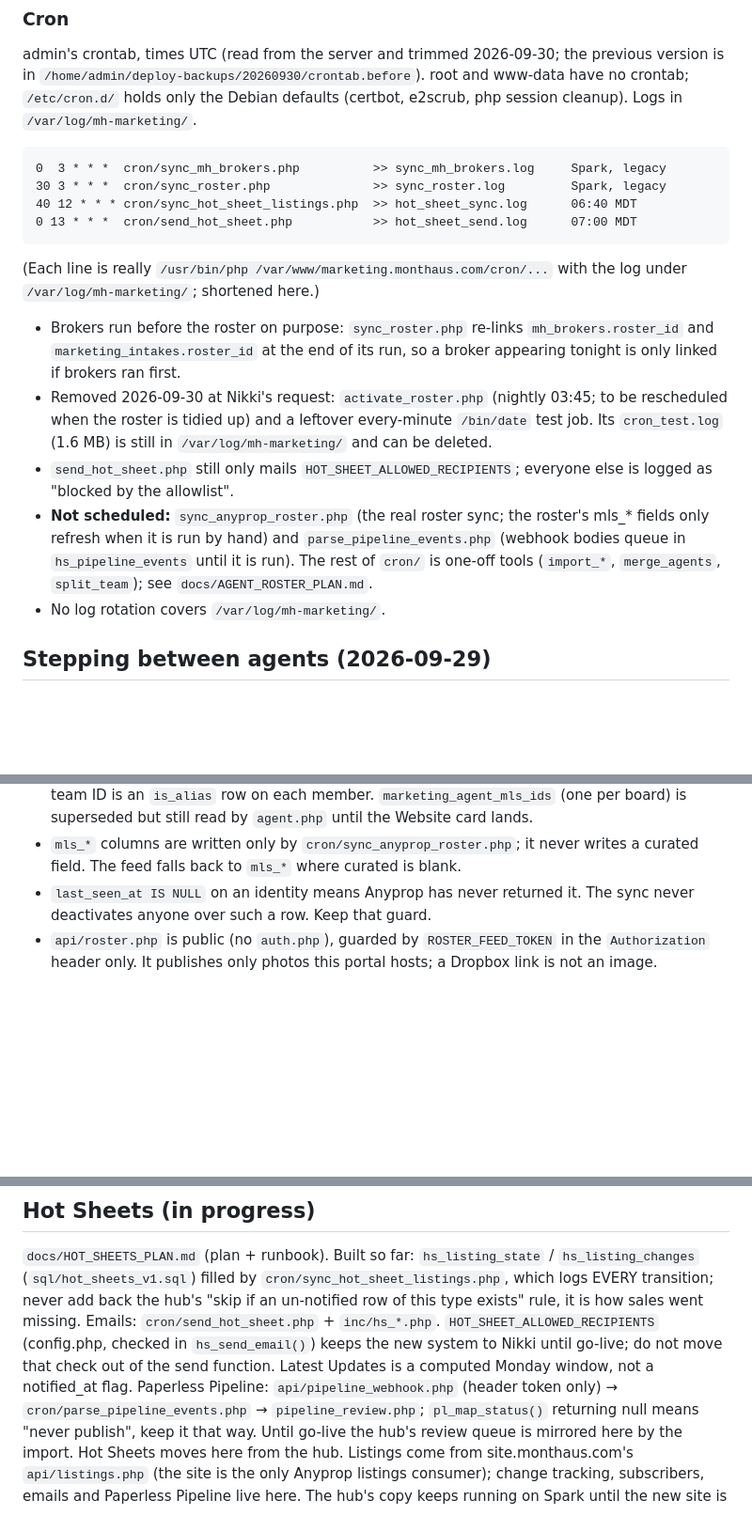
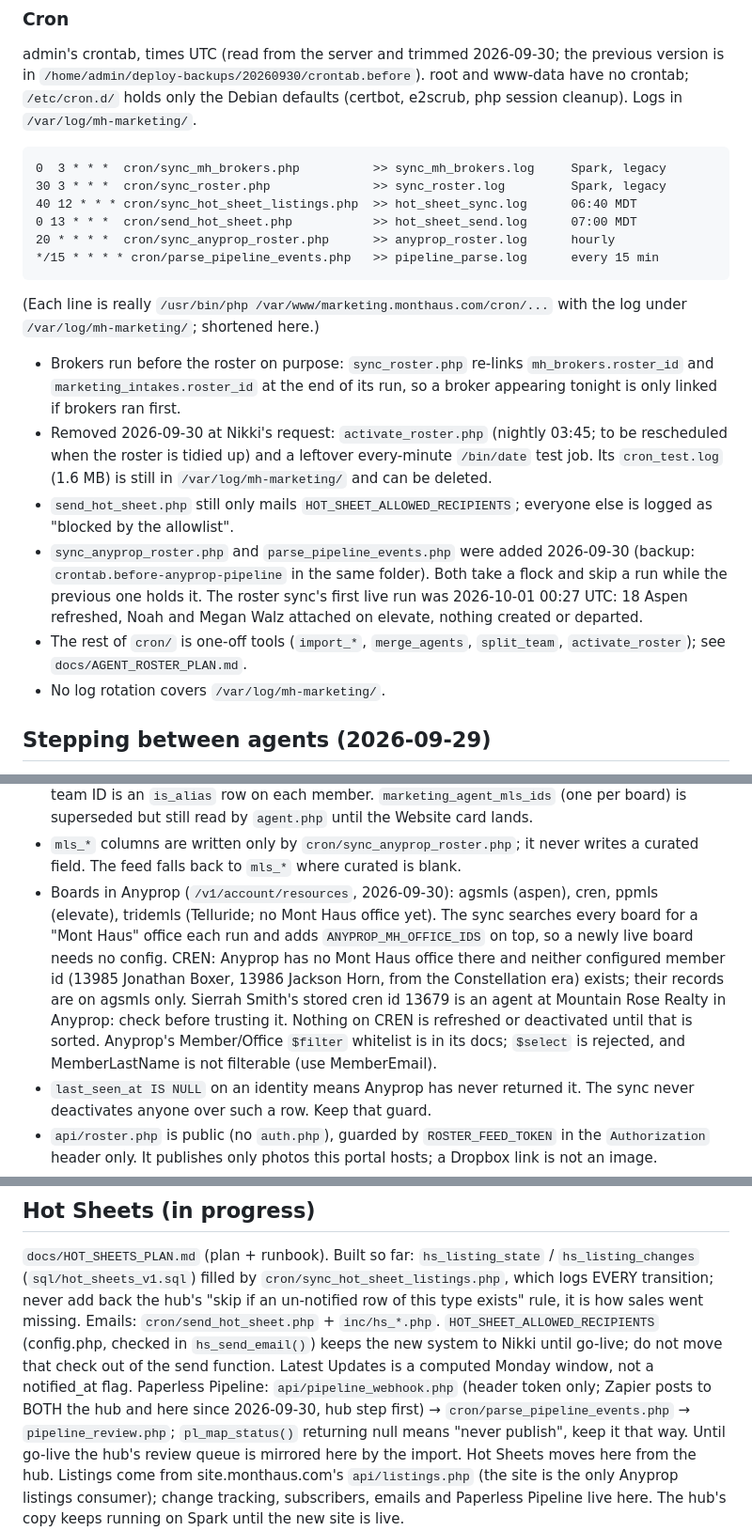
Before and after one commit to nikkiduck/mh-marketing, a Markdown page: CLAUDE.md, 3 parts joined by grey strips. Shown at 94% size. GitHub-like rendering; blank space fills up the shorter version.

Commit message:
CLAUDE.md: roster sync and pipeline parser scheduled; Anyprop boards, CREN gap, Zapier dual-post
Co-Authored-By: Claude Opus 5.5 <noreply@anthropic.com>

````diff
--- a/CLAUDE.md
+++ b/CLAUDE.md
@@ -1010,6 +1010,8 @@ www-data have no crontab; `/etc/cron.d/` holds only the Debian defaults
 30 3 * * *  cron/sync_roster.php              >> sync_roster.log         Spark, legacy
 40 12 * * * cron/sync_hot_sheet_listings.php  >> hot_sheet_sync.log      06:40 MDT
 0 13 * * *  cron/send_hot_sheet.php           >> hot_sheet_send.log      07:00 MDT
+20 * * * *  cron/sync_anyprop_roster.php      >> anyprop_roster.log      hourly
+*/15 * * * * cron/parse_pipeline_events.php   >> pipeline_parse.log      every 15 min
 ```
 
 (Each line is really `/usr/bin/php /var/www/marketing.monthaus.com/cron/...`
@@ -1024,11 +1026,13 @@ with the log under `/var/log/mh-marketing/`; shortened here.)
   in `/var/log/mh-marketing/` and can be deleted.
 - `send_hot_sheet.php` still only mails `HOT_SHEET_ALLOWED_RECIPIENTS`;
   everyone else is logged as "blocked by the allowlist".
-- **Not scheduled:** `sync_anyprop_roster.php` (the real roster sync; the
-  roster's mls_* fields only refresh when it is run by hand) and
-  `parse_pipeline_events.php` (webhook bodies queue in `hs_pipeline_events`
-  until it is run). The rest of `cron/` is one-off tools
-  (`import_*`, `merge_agents`, `split_team`); see `docs/AGENT_ROSTER_PLAN.md`.
+- `sync_anyprop_roster.php` and `parse_pipeline_events.php` were added
+  2026-09-30 (backup: `crontab.before-anyprop-pipeline` in the same folder).
+  Both take a flock and skip a run while the previous one holds it. The
+  roster sync's first live run was 2026-10-01 00:27 UTC: 18 Aspen refreshed,
+  Noah and Megan Walz attached on elevate, nothing created or departed.
+- The rest of `cron/` is one-off tools (`import_*`, `merge_agents`,
+  `split_team`, `activate_roster`); see `docs/AGENT_ROSTER_PLAN.md`.
 - No log rotation covers `/var/log/mh-marketing/`.
 
 ## Stepping between agents (2026-09-29)
@@ -1344,6 +1348,17 @@ wrapped.
   `agent.php` until the Website card lands.
 - `mls_*` columns are written only by `cron/sync_anyprop_roster.php`; it never
   writes a curated field. The feed falls back to `mls_*` where curated is blank.
+- Boards in Anyprop (`/v1/account/resources`, 2026-09-30): agsmls (aspen),
+  cren, ppmls (elevate), tridemls (Telluride; no Mont Haus office yet).
+  The sync searches every board for a "Mont Haus" office each run and adds
+  `ANYPROP_MH_OFFICE_IDS` on top, so a newly live board needs no config.
+  CREN: Anyprop has no Mont Haus office there and neither configured member
+  id (13985 Jonathan Boxer, 13986 Jackson Horn, from the Constellation era)
+  exists; their records are on agsmls only. Sierrah Smith's stored cren id
+  13679 is an agent at Mountain Rose Realty in Anyprop: check before trusting
+  it. Nothing on CREN is refreshed or deactivated until that is sorted.
+  Anyprop's Member/Office `$filter` whitelist is in its docs; `$select` is
+  rejected, and MemberLastName is not filterable (use MemberEmail).
 - `last_seen_at IS NULL` on an identity means Anyprop has never returned it.
   The sync never deactivates anyone over such a row. Keep that guard.
 - `api/roster.php` is public (no `auth.php`), guarded by `ROSTER_FEED_TOKEN`
@@ -1372,7 +1387,8 @@ sales went missing. Emails: `cron/send_hot_sheet.php` + `inc/hs_*.php`.
 keeps the new system to Nikki until go-live; do not move that check out of
 the send function. Latest Updates is a computed Monday window, not a
 notified_at flag. Paperless Pipeline: `api/pipeline_webhook.php` (header
-token only) → `cron/parse_pipeline_events.php` → `pipeline_review.php`;
+token only; Zapier posts to BOTH the hub and here since 2026-09-30, hub step
+first) → `cron/parse_pipeline_events.php` → `pipeline_review.php`;
 `pl_map_status()` returning null means "never publish", keep it that way.
 Until go-live the hub's review queue is mirrored here by the import. Hot Sheets moves here from the hub. Listings come
 from site.monthaus.com's `api/listings.php` (the site is the only Anyprop
````
